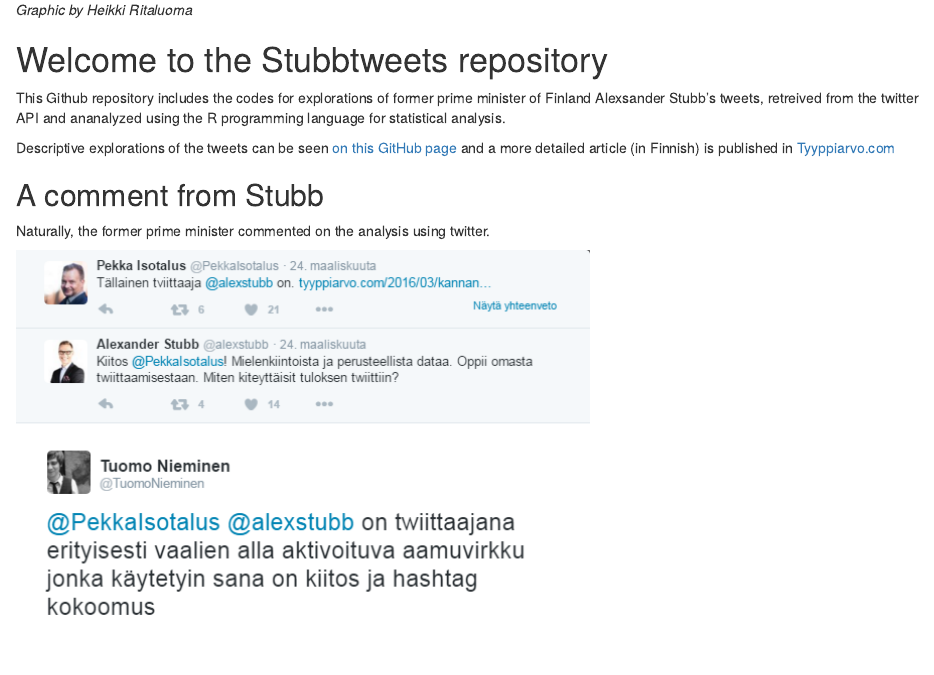
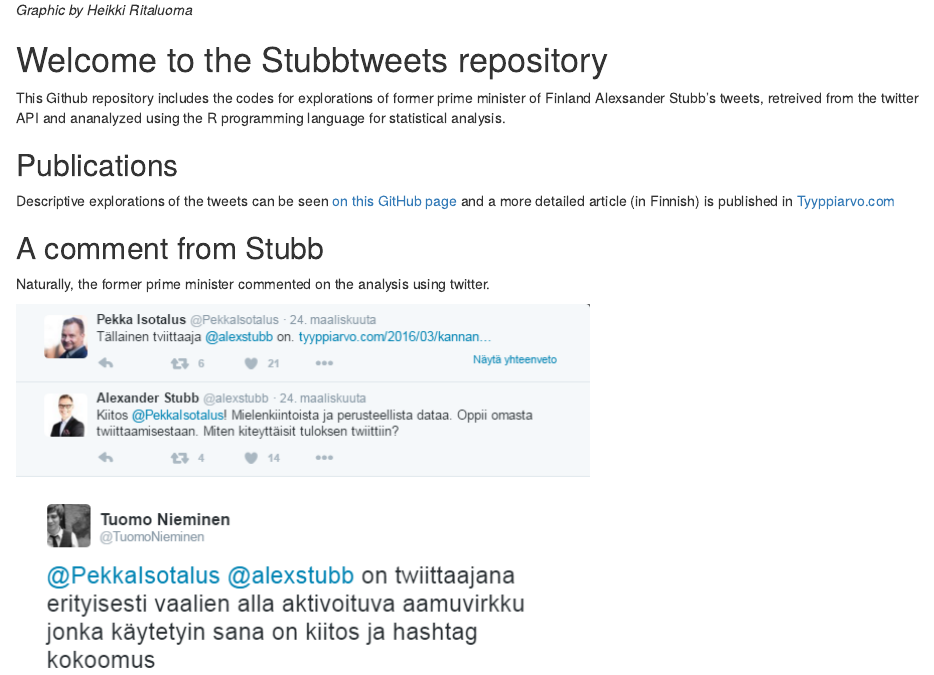
Before and after one commit to TuomoNieminen/StubbTweets, an R Markdown document (README.Rmd): the page in a window 1100 px wide, from 700 px down. Rendered offline with R 4.5, knitr and Pandoc, with nearby package versions.

Commit message:
update readme

```diff
--- a/README.Rmd
+++ b/README.Rmd
@@ -8,6 +8,8 @@
 
 This Github repository includes the codes for explorations of former prime minister of Finland Alexsander Stubb's tweets, retreived from the twitter API and ananalyzed using the R programming language for statistical analysis.
 
+## Publications
+
 Descriptive explorations of the tweets can be seen [on this GitHub page](https://tuomonieminen.github.io/StubbTweets/) and a more detailed article (in Finnish) is published in [Tyyppiarvo.com](http://tyyppiarvo.com/2016/03/kannanottoja-ja-kokoomus-tsemppia-tassa-kaikki-mita-pitaa-tietaa-stubbin-twitterista/)
 
 ## A comment from Stubb
```
